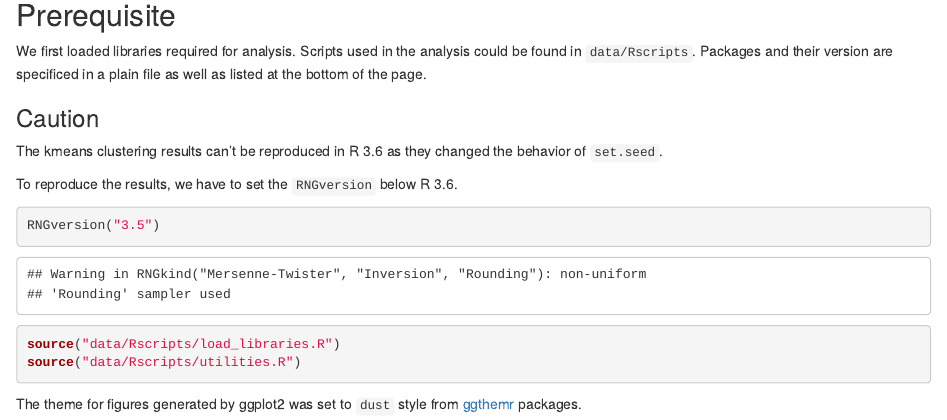
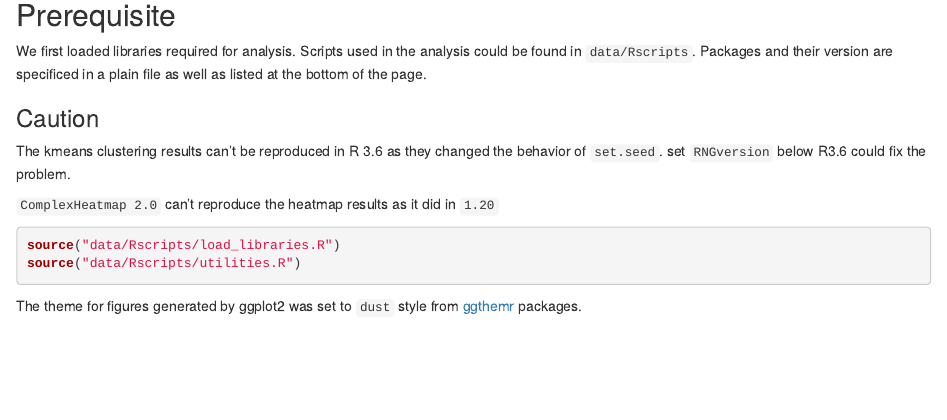
Before and after one commit to codetrainee/Neutrophil-systems-biology, an R Markdown document (2019-01-25-neutrophil-proteomics-data-analysis-following-influenza-or-bacterial-infection.rmd): the page in a window 1100 px wide, from 310 px down. Rendered offline with R 4.5, knitr and Pandoc, with nearby package versions; drawn as R Markdown's standard HTML page in place of the format the file asks for; code that draws random numbers runs with fixed seeds of ours; some code elsewhere in the file could not run offline.

Commit message:
Comment on reproducibility problem

````diff
--- a/2019-01-25-neutrophil-proteomics-data-analysis-following-influenza-or-bacterial-infection.rmd
+++ b/2019-01-25-neutrophil-proteomics-data-analysis-following-influenza-or-bacterial-infection.rmd
@@ -24,13 +24,13 @@ Source code is hosted on [github](https://github.com/codetrainee/Neutrophil-syst
 We first loaded libraries required for analysis. Scripts used in the analysis could be found in `data/Rscripts`. Packages and their version are specificed in a plain file as well as listed at the bottom of the page.
 
 ### Caution
-The kmeans clustering results can't be reproduced in R 3.6 as they changed the behavior of `set.seed`.
+The kmeans clustering results can't be reproduced in R 3.6 as they changed the behavior of `set.seed`. set `RNGversion` below R3.6 could fix the problem.
 
-To reproduce the results, we have to set the `RNGversion` below R 3.6.
+`ComplexHeatmap 2.0` can't reproduce the heatmap results as it did in `1.20`
 
-```{r set-RNGversion}
-RNGversion("3.5")
-```
+
+
+
 
 ```{r source-R-scripts, warning=FALSE}
 source("data/Rscripts/load_libraries.R")
````
Also changed, not shown: README.md.
